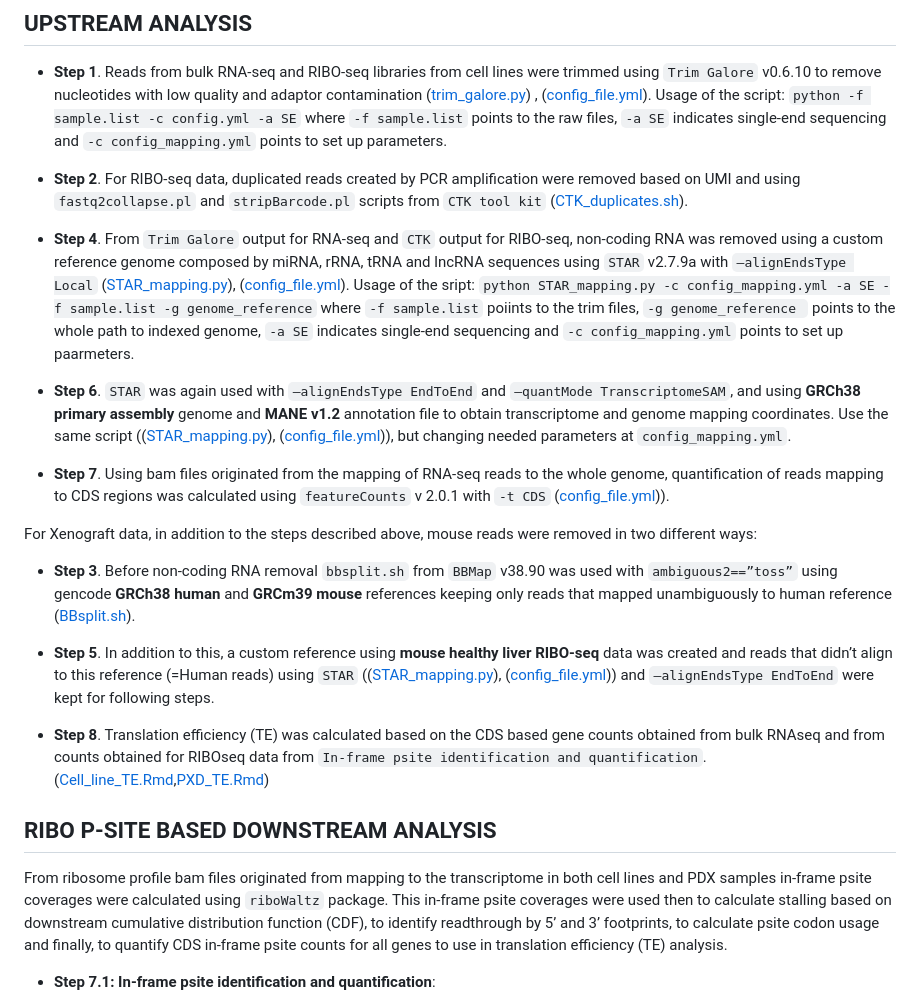
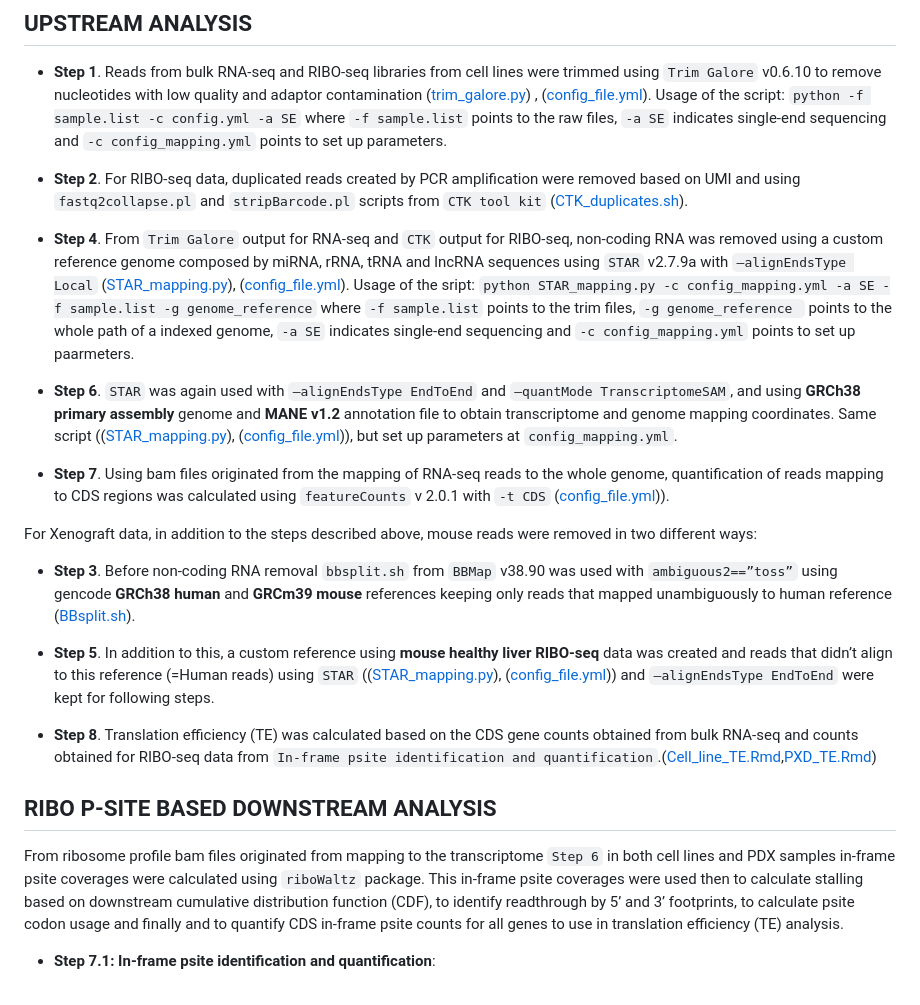
Before and after one commit to abcwcm/piskounova_ribo, a Markdown page: README.md, the part around one of its changes. Rendered like a GitHub page.

Commit message:
last changes

```diff
--- a/README.md
+++ b/README.md
@@ -20,9 +20,9 @@ Scripts related to the analysis of RIBO-seq and bulkRNA-seq data of FTSJ1 KO cel
 
 - **Step 2**. For RIBO-seq data, duplicated reads created by PCR amplification were removed based on UMI and using `fastq2collapse.pl` and `stripBarcode.pl` scripts from `CTK tool kit` ([CTK_duplicates.sh](https://github.com/abcwcm/piskounova_ribo/blob/main/analysis_scripts/upstream_analysis/CTK_rm_dupl.sh)).
 
-- **Step 4**. From `Trim Galore` output for RNA-seq and `CTK` output for RIBO-seq, non-coding RNA was removed using a custom reference genome composed by miRNA, rRNA, tRNA and lncRNA sequences using `STAR` v2.7.9a with `–alignEndsType Local` ([STAR_mapping.py](https://github.com/abcwcm/piskounova_ribo/blob/main/analysis_scripts/upstream_analysis/STAR_mapp.py)), ([config_file.yml](https://github.com/abcwcm/piskounova_ribo/blob/main/analysis_scripts/upstream_analysis/config_bulk.yml)). Usage of the sript: `python STAR_mapping.py -c config_mapping.yml -a SE -f sample.list -g genome_reference` where `-f sample.list` poiints to the trim files, `-g genome_reference ` points to the whole path to indexed genome, `-a SE` indicates single-end sequencing and `-c config_mapping.yml` points to set up paarmeters.
+- **Step 4**. From `Trim Galore` output for RNA-seq and `CTK` output for RIBO-seq, non-coding RNA was removed using a custom reference genome composed by miRNA, rRNA, tRNA and lncRNA sequences using `STAR` v2.7.9a with `–alignEndsType Local` ([STAR_mapping.py](https://github.com/abcwcm/piskounova_ribo/blob/main/analysis_scripts/upstream_analysis/STAR_mapp.py)), ([config_file.yml](https://github.com/abcwcm/piskounova_ribo/blob/main/analysis_scripts/upstream_analysis/config_bulk.yml)). Usage of the sript: `python STAR_mapping.py -c config_mapping.yml -a SE -f sample.list -g genome_reference` where `-f sample.list` points to the trim files, `-g genome_reference ` points to the whole path of a indexed genome, `-a SE` indicates single-end sequencing and `-c config_mapping.yml` points to set up paarmeters.
 
-- **Step 6**. `STAR` was again used with `–alignEndsType EndToEnd` and `–quantMode TranscriptomeSAM`, and using **GRCh38 primary assembly** genome and **MANE v1.2** annotation file to obtain transcriptome and genome mapping coordinates. Use the same script (([STAR_mapping.py](https://github.com/abcwcm/piskounova_ribo/blob/main/analysis_scripts/upstream_analysis/STAR_mapp.py)), ([config_file.yml](https://github.com/abcwcm/piskounova_ribo/blob/main/analysis_scripts/upstream_analysis/config_bulk.yml))), but changing needed parameters at `config_mapping.yml`.
+- **Step 6**. `STAR` was again used with `–alignEndsType EndToEnd` and `–quantMode TranscriptomeSAM`, and using **GRCh38 primary assembly** genome and **MANE v1.2** annotation file to obtain transcriptome and genome mapping coordinates. Same script (([STAR_mapping.py](https://github.com/abcwcm/piskounova_ribo/blob/main/analysis_scripts/upstream_analysis/STAR_mapp.py)), ([config_file.yml](https://github.com/abcwcm/piskounova_ribo/blob/main/analysis_scripts/upstream_analysis/config_bulk.yml))), but set up parameters at `config_mapping.yml`.
 
 - **Step 7**. Using bam files originated from the mapping of RNA-seq reads to the whole genome, quantification of reads mapping to CDS regions was calculated using `featureCounts` v 2.0.1 with ` -t CDS ` ([config_file.yml](https://github.com/abcwcm/piskounova_ribo/blob/main/analysis_scripts/upstream_analysis/config_bulk.yml))).
 
@@ -34,13 +34,13 @@ For Xenograft data, in addition to the steps described above, mouse reads were r
 - **Step 5**. In addition to this, a custom reference using **mouse healthy liver RIBO-seq** data was created and reads that didn’t align to this reference (=Human reads) using `STAR` (([STAR_mapping.py](https://github.com/abcwcm/piskounova_ribo/blob/main/analysis_scripts/upstream_analysis/STAR_mapp.py)), ([config_file.yml](https://github.com/abcwcm/piskounova_ribo/blob/main/analysis_scripts/upstream_analysis/config_bulk.yml))) and `–alignEndsType EndToEnd` were kept for following steps.
 
 
-- **Step 8**. Translation efficiency (TE) was calculated based on the CDS based gene counts obtained from bulk RNAseq and from counts obtained for RIBOseq data from `In-frame psite identification and quantification`.([Cell_line_TE.Rmd](https://github.com/abcwcm/piskounova_ribo/blob/main/analysis_scripts/downstream_analysis/Cell_lines/Script5_cell_lines_Translation_Efficiency.Rmd),[PXD_TE.Rmd](https://github.com/abcwcm/piskounova_ribo/blob/main/analysis_scripts/downstream_analysis/Xenograft/Script5_PDX_Translation_Efficiency.Rmd))
+- **Step 8**. Translation efficiency (TE) was calculated based on the CDS gene counts obtained from bulk RNA-seq and counts obtained for RIBO-seq data from `In-frame psite identification and quantification`.([Cell_line_TE.Rmd](https://github.com/abcwcm/piskounova_ribo/blob/main/analysis_scripts/downstream_analysis/Cell_lines/Script5_cell_lines_Translation_Efficiency.Rmd),[PXD_TE.Rmd](https://github.com/abcwcm/piskounova_ribo/blob/main/analysis_scripts/downstream_analysis/Xenograft/Script5_PDX_Translation_Efficiency.Rmd))
 
 
 
 ## RIBO P-SITE BASED DOWNSTREAM ANALYSIS
 
-From ribosome profile bam files originated from mapping to the transcriptome in both cell lines and PDX samples in-frame psite coverages were calculated using `riboWaltz` package. This in-frame psite coverages were used then to calculate stalling based on downstream cumulative distribution function (CDF), to identify readthrough by 5’ and 3’ footprints,  to calculate psite codon usage and finally, to quantify CDS in-frame psite  counts for all genes to use in translation efficiency (TE) analysis.
+From ribosome profile bam files originated from mapping to the transcriptome `Step 6` in both cell lines and PDX samples in-frame psite coverages were calculated using `riboWaltz` package. This in-frame psite coverages were used then to calculate stalling based on downstream cumulative distribution function (CDF), to identify readthrough by 5’ and 3’ footprints,  to calculate psite codon usage and finally and to quantify CDS in-frame psite counts for all genes to use in translation efficiency (TE) analysis.
 
 
 - **Step 7.1: In-frame psite identification and quantification**:
```
Also changed, not shown: other parts of README.md (+1 -1 lines).
